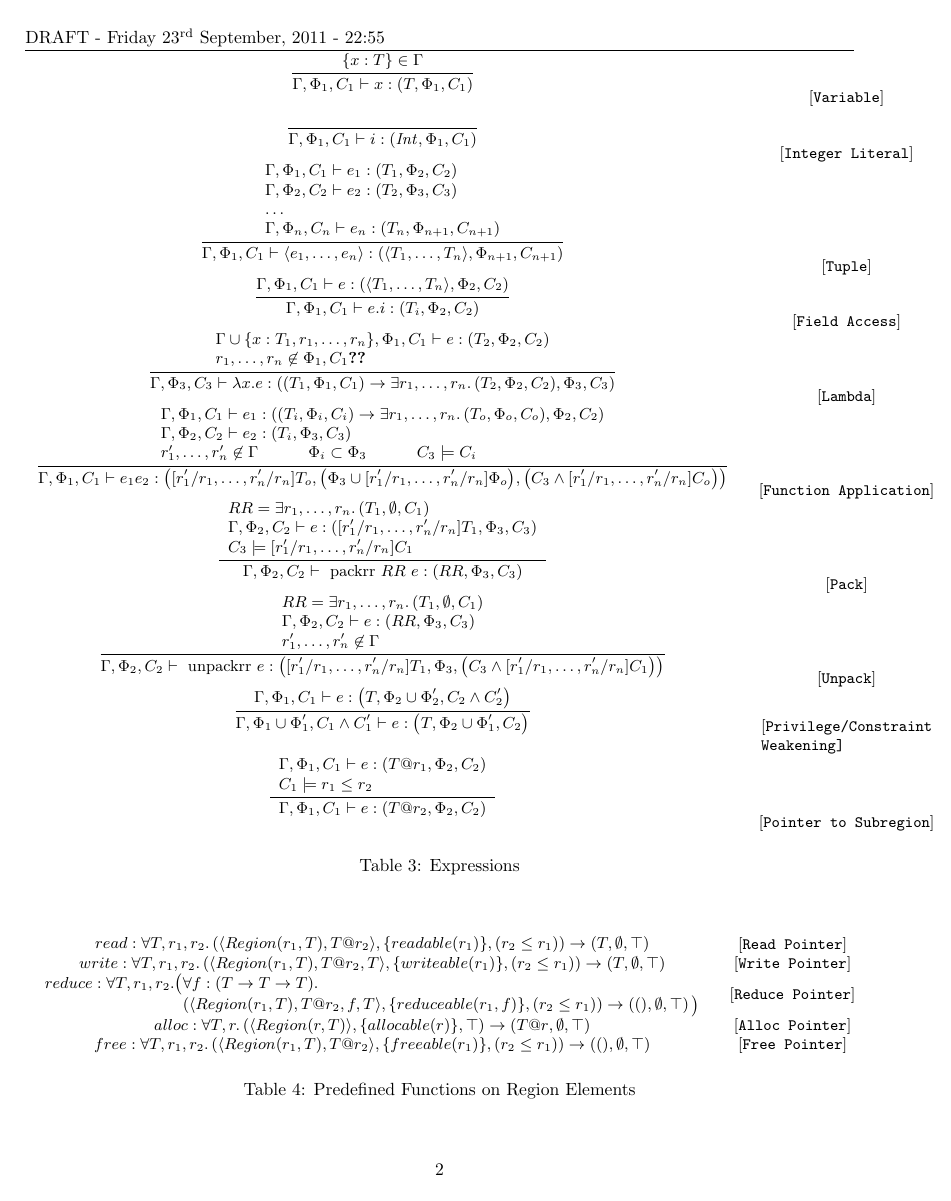
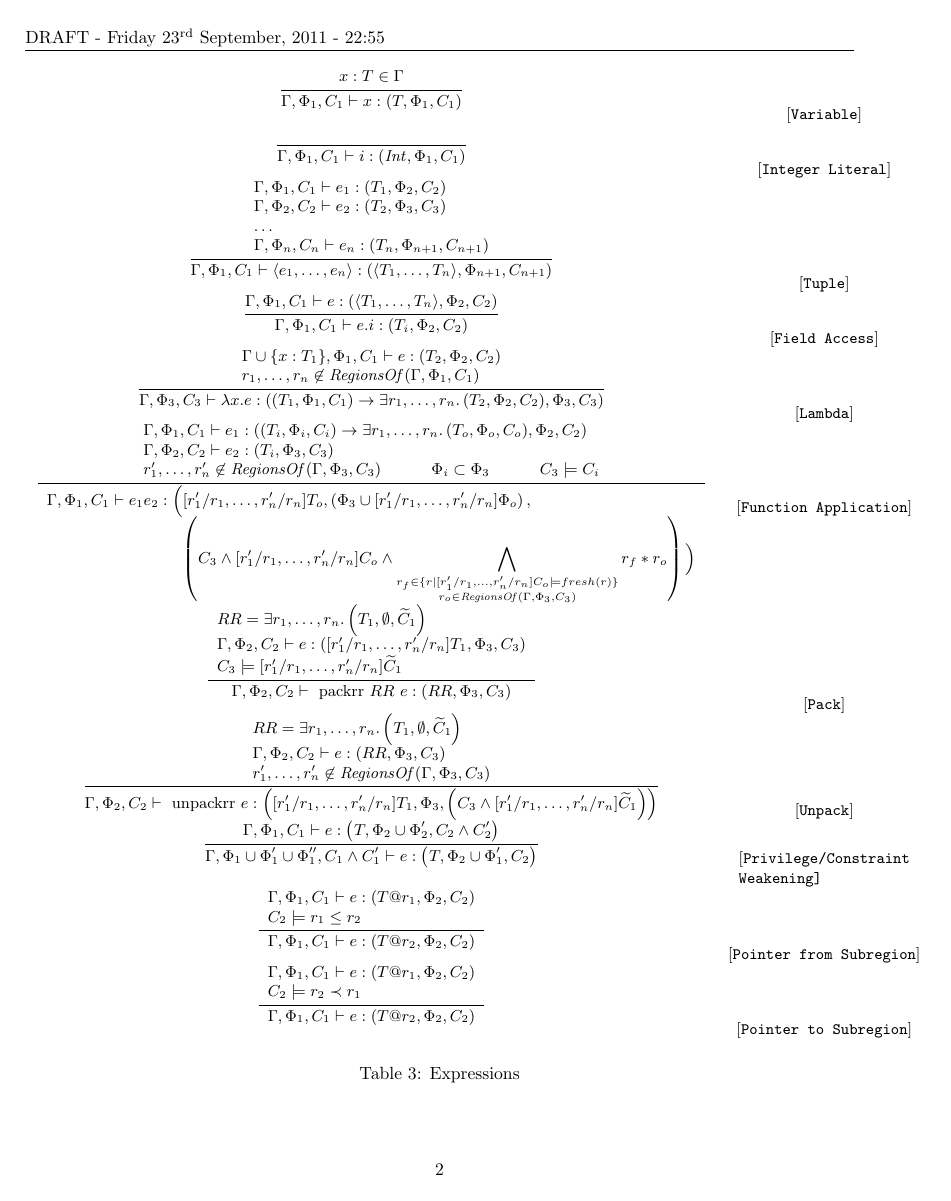
Before and after one commit to lightsighter/LegionOrigins, a LaTeX document (doc/types/rules.tex): page 2 of 4. Compiled offline with pdfLaTeX.

Commit message:
checkpoint - still to do: region unions, region-polymorphic lambdas

```diff
--- a/doc/types/rules.tex
+++ b/doc/types/rules.tex
@@ -183,8 +183,8 @@ $fn$ & ::= & $f(x_1, \ldots, x_n)$ $e$ \\
 \infrule
 {
 \begin{array}{lc}
-  \Gamma \cup \{ x : T_1, r_1, \ldots, r_n \}, \Phi_1, C_1 \vdash e : \rtripsub{T_2}{2}{2} \\
-  r_1, \ldots, r_n \not\in \Phi_1, C_1 \textbf{??}
+  \Gamma \cup \{ x : T_1 \}, \Phi_1, C_1 \vdash e : \rtripsub{T_2}{2}{2} \\
+  r_1, \ldots, r_n \not\in \mathit{RegionsOf}(\Gamma, \Phi_1, C_1)
 \end{array}
 }
 {
@@ -202,13 +202,17 @@ $fn$ & ::= & $f(x_1, \ldots, x_n)$ $e$ \\
 \begin{array}{lc}
   \envsub{1}{1} e_1 : \rtripsub{\rtripsub{T_i}{i}{i} \rightarrow \exists r_1, \ldots, r_n . \rtripsub{T_o}{o}{o}}{2}{2} \\
   \envsub{2}{2} e_2 : \rtripsub{T_i}{3}{3} \\
-  r'_1, \ldots, r'_n \not\in \Gamma \hspace{1cm}
+  r'_1, \ldots, r'_n \not\in \mathit{RegionsOf}(\Gamma, \Phi_3, C_3) \hspace{1cm}
   \Phi_i \subset \Phi_3 \hspace{1cm}
   C_3 \models C_i
 \end{array}
 }
 {
-  \envsub{1}{1} e_1 e_2 : \rtriple{\regionexpand T_o}{\left(\Phi_3 \cup \regionexpand \Phi_o\right)}{\left(C_3 \wedge \regionexpand C_o\right)}
+\begin{array}{l@{}l}
+%  \envsub{1}{1} e_1 e_2 : \rtriple{& \regionexpand T_o}{\left(\Phi_3 \cup \regionexpand \Phi_o\right)}{\\ & \left(C_3 \wedge \regionexpand C_o \wedge \bigwedge_{\substack{{\footnotesize r_f \in \{ r | \regionexpand C_o \models fresh(r) \} } \\ {\tiny r_o \in \mathit{RegionsOf}(\Gamma, \Phi_3, C_3)}}} r_f * r_o\right)}
+  \envsub{1}{1} e_1 e_2 : \Big( & \regionexpand T_o, \left(\Phi_3 \cup \regionexpand \Phi_o\right) , \\
+ & \left(C_3 \wedge \regionexpand C_o \wedge \displaystyle\bigwedge_{\substack{{\footnotesize r_f \in \{ r | \regionexpand C_o \models fresh(r) \} } \\ {\tiny r_o \in \mathit{RegionsOf}(\Gamma, \Phi_3, C_3)}}} r_f * r_o\right) \Big)
+\end{array}
 }
 \end{math}
 &\raisebox{-0.2in}{[{\tt Function Application}]} \\
@@ -238,13 +242,13 @@ $fn$ & ::= & $f(x_1, \ldots, x_n)$ $e$ \\
 \infrule
 {
 \begin{array}{lc}
-  RR = \exists r_1, \ldots, r_n.\rtriple{T_1}{\emptyset}{C_1} \\
+  RR = \exists r_1, \ldots, r_n.\rtriple{T_1}{\emptyset}{\widetilde{C}_1} \\
   \envsub{2}{2} e : \rtripsub{RR}{3}{3} \\
-  r'_1, \ldots, r'_n \not\in \Gamma
+  r'_1, \ldots, r'_n \not\in \mathit{RegionsOf}(\Gamma, \Phi_3, C_3)
 \end{array}
 }
 {
-  \envsub{2}{2}\textrm{ unpackrr }e : \rtriple{\regionexpand T_1}{\Phi_3}{\left(C_3 \wedge \regionexpand C_1\right)}
+  \envsub{2}{2}\textrm{ unpackrr }e : \rtriple{\regionexpand T_1}{\Phi_3}{\left(C_3 \wedge \regionexpand \widetilde{C}_1\right)}
 }
 \end{math}
 &\raisebox{-0.2in}{[{\tt Unpack}]} \\
@@ -258,10 +262,28 @@ $fn$ & ::= & $f(x_1, \ldots, x_n)$ $e$ \\
   \Gamma, \Phi_1, C_1 \vdash e : \rtriple{T}{\Phi_2 \cup \Phi'_2}{C_2 \wedge C'_2}
 }
 {
-  \Gamma, \Phi_1 \cup \Phi'_1, C_1 \wedge C'_1 \vdash e : \rtriple{T}{\Phi_2 \cup \Phi'_1}{C_2}
+  \Gamma, \Phi_1 \cup \Phi'_1 \cup \Phi''_1, C_1 \wedge C'_1 \vdash e : \rtriple{T}{\Phi_2 \cup \Phi'_1}{C_2}
 }
 \end{math}
 &\raisebox{-0.2in}{{\begin{tabular}{l} [\tt Privilege/Constraint \\ \tt Weakening]\end{tabular}}} \\
+
+%
+% Pointer-from-subregion
+%
+
+\begin{math}
+\infrule
+{
+\begin{array}{l}
+  \envsub{1}{1} e : \rtripsub{T@r_1}{2}{2} \\
+  C_2 \models r_1 \le r_2
+\end{array}
+}
+{
+  \envsub{1}{1} e : \rtripsub{T@r_2}{2}{2}
+}
+\end{math}
+&\raisebox{-0.2in}{[{\tt Pointer from Subregion}]} \\
 
 %
 % Pointer-to-subregion
@@ -272,7 +294,7 @@ $fn$ & ::= & $f(x_1, \ldots, x_n)$ $e$ \\
 {
 \begin{array}{l}
   \envsub{1}{1} e : \rtripsub{T@r_1}{2}{2} \\
-  C_1 \models r_1 \le r_2
+  C_2 \models r_2 \prec r_1
 \end{array}
 }
 {
```
Also changed, not shown: doc/types/rules.tex (47 more changed lines).
